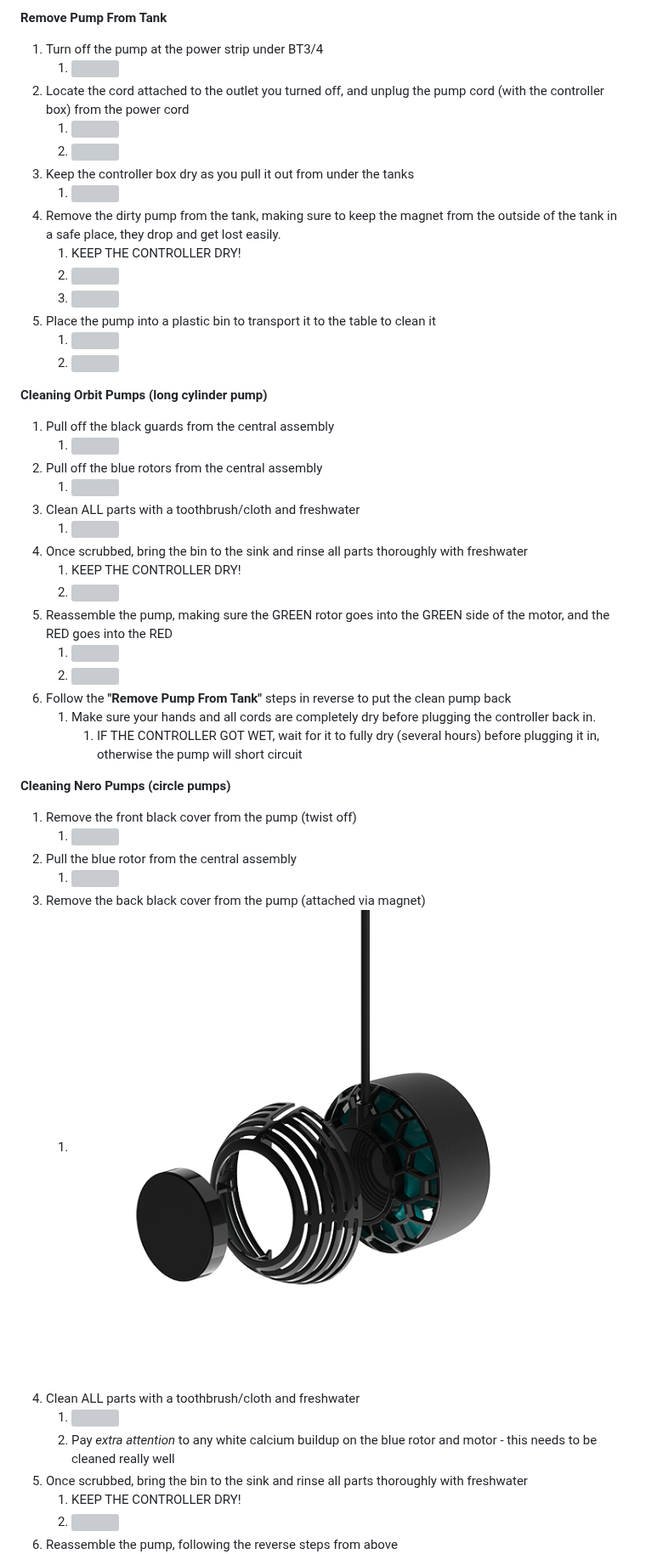
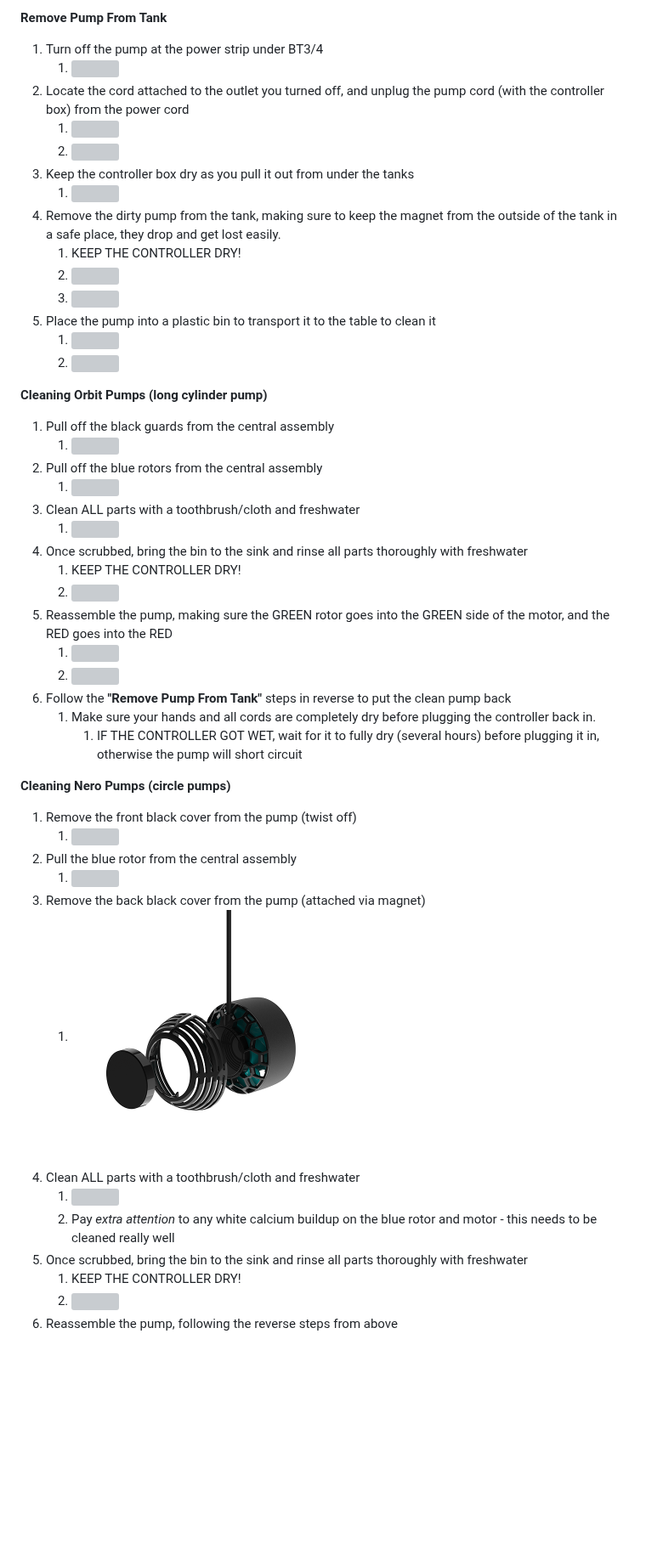
Before and after one commit to Putnam-Lab/CBLS_Wetlab, a Markdown page: CBLS_Wetlab_Protocols/BT_Pump_Cleaning_Protocol.md, the part around one of its changes. Shown at 85% size. Drawn GitHub-style; blank space fills up the shorter version; grey boxes are pictures that could not be loaded.

Commit message:
scale down images

```diff
--- a/CBLS_Wetlab_Protocols/BT_Pump_Cleaning_Protocol.md
+++ b/CBLS_Wetlab_Protocols/BT_Pump_Cleaning_Protocol.md
@@ -64,3 +64,3 @@ Contents
 3. Remove the back black cover from the pump (attached via magnet)
-   1. ![](https://github.com/Putnam-Lab/CBLS_Wetlab/blob/main/images/Pump_cleaning/nero5_guard_assembly.png)
+   1. <img src="https://github.com/Putnam-Lab/CBLS_Wetlab/blob/main/images/Pump_cleaning/nero5_guard_assembly.png?raw=true" width="300"/>
 4. Clean ALL parts with a toothbrush/cloth and freshwater
```
Also changed, not shown: other parts of CBLS_Wetlab_Protocols/BT_Pump_Cleaning_Protocol.md (+20 -20 lines).
